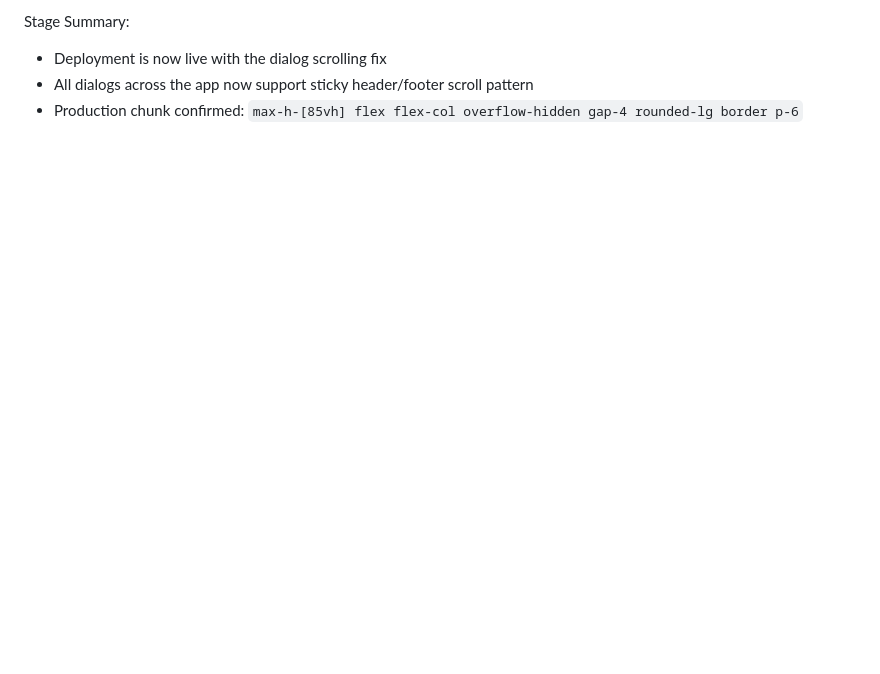
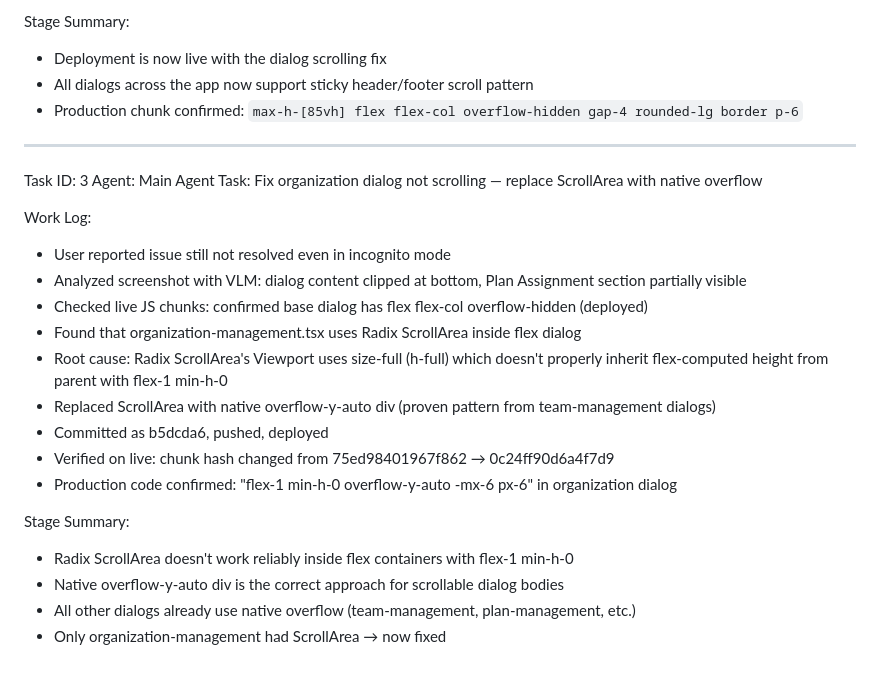
Before and after one commit to akoltasolutions/recruitpro, a Markdown page: worklog.md, the part around the change. Rendered like a GitHub page; blank space fills up the shorter version.

Commit message:
72d89824-4d9e-4338-91a5-09b12d255680

```diff
--- a/worklog.md
+++ b/worklog.md
@@ -485,3 +485,25 @@ Stage Summary:
 - Deployment is now live with the dialog scrolling fix
 - All dialogs across the app now support sticky header/footer scroll pattern
 - Production chunk confirmed: `max-h-[85vh] flex flex-col overflow-hidden gap-4 rounded-lg border p-6`
+
+---
+Task ID: 3
+Agent: Main Agent
+Task: Fix organization dialog not scrolling — replace ScrollArea with native overflow
+
+Work Log:
+- User reported issue still not resolved even in incognito mode
+- Analyzed screenshot with VLM: dialog content clipped at bottom, Plan Assignment section partially visible
+- Checked live JS chunks: confirmed base dialog has flex flex-col overflow-hidden (deployed)
+- Found that organization-management.tsx uses Radix ScrollArea inside flex dialog
+- Root cause: Radix ScrollArea's Viewport uses size-full (h-full) which doesn't properly inherit flex-computed height from parent with flex-1 min-h-0
+- Replaced ScrollArea with native overflow-y-auto div (proven pattern from team-management dialogs)
+- Committed as b5dcda6, pushed, deployed
+- Verified on live: chunk hash changed from 75ed98401967f862 → 0c24ff90d6a4f7d9
+- Production code confirmed: "flex-1 min-h-0 overflow-y-auto -mx-6 px-6" in organization dialog
+
+Stage Summary:
+- Radix ScrollArea doesn't work reliably inside flex containers with flex-1 min-h-0
+- Native overflow-y-auto div is the correct approach for scrollable dialog bodies
+- All other dialogs already use native overflow (team-management, plan-management, etc.)
+- Only organization-management had ScrollArea → now fixed
```
